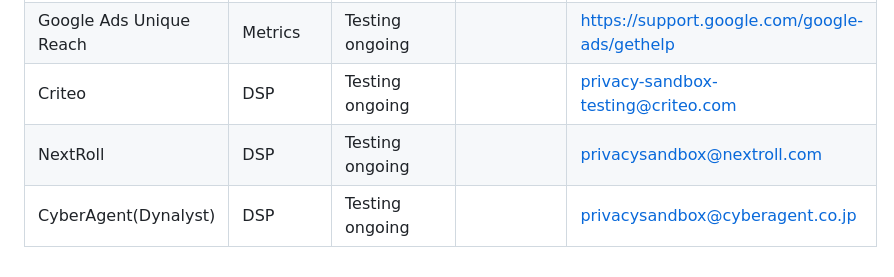
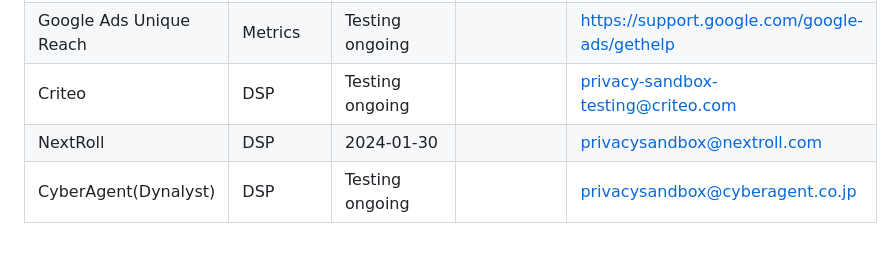
Before and after one commit to WICG/shared-storage, a Markdown page: shared-storage-tester-list.md, the part around the change. GitHub-like rendering.

Commit message:
Update NextRoll testing timeline

```diff
--- a/shared-storage-tester-list.md
+++ b/shared-storage-tester-list.md
@@ -43,5 +43,5 @@ The usefulness of this page depends on testers sharing information and updates;
 | Google Ad Manager + AdSense | SSP | Testing ongoing | | Publishers with questions should reach out via their account manager directly, or via our [support channels](https://support.google.com/admanager/gethelp).|
 | Google Ads Unique Reach | Metrics | Testing ongoing | | https://support.google.com/google-ads/gethelp |
 | Criteo | DSP | Testing ongoing | | privacy-sandbox-testing@criteo.com |
-| NextRoll | DSP | Testing ongoing | | privacysandbox@nextroll.com |
+| NextRoll | DSP | 2024-01-30 | | privacysandbox@nextroll.com |
 | CyberAgent(Dynalyst) | DSP | Testing ongoing | | privacysandbox@cyberagent.co.jp |
```
